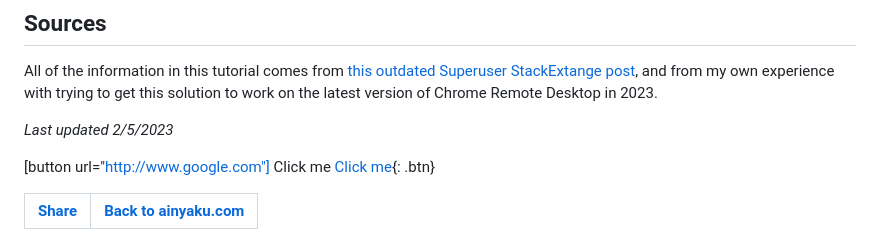
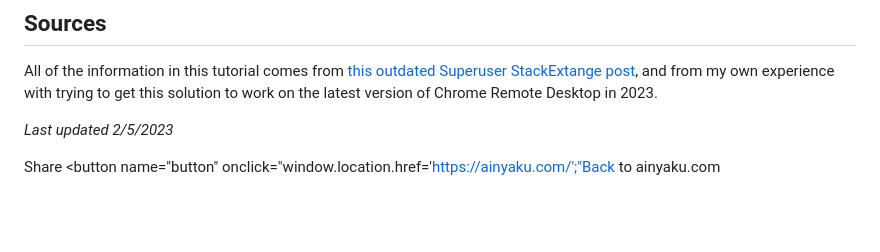
Before and after one commit to Ainyaku/ainyaku.com, a Markdown page: How to install Chrome Remote Desktop on Ubuntu Linux without creating a new session.md, the part around the change. Drawn GitHub-style; blank space fills up the shorter version.

```diff
--- a/How to install Chrome Remote Desktop on Ubuntu Linux without creating a new session.md
+++ b/How to install Chrome Remote Desktop on Ubuntu Linux without creating a new session.md
@@ -96,9 +96,5 @@ All of the information in this tutorial comes from [this outdated Superuser Stac
 
 _Last updated 2/5/2023_
 
-[button url="http://www.google.com"]
-<button name="button" onclick="http://www.google.com">Click me</button>
-[Click me](http://www.google.com){: .btn}
-
-| [Share](https://ainyaku.com/share-crd-linux-article.html)         | [Back to ainyaku.com](https://ainyaku.com/)
-|---------------|--------------------|
+<button name="button" onclick="window.location.href='https://ainyaku.com/share-crd-linux-article.html';">Share</button>
+<button name="button" onclick="window.location.href='https://ainyaku.com/';"Back to ainyaku.com</button>
```
